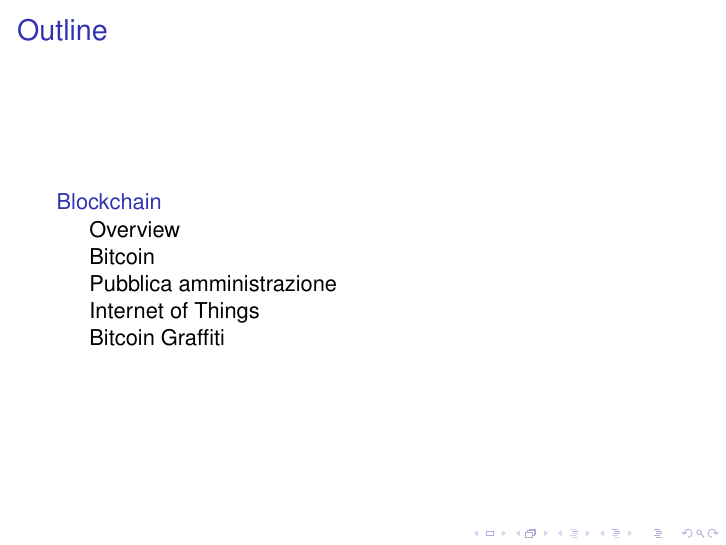
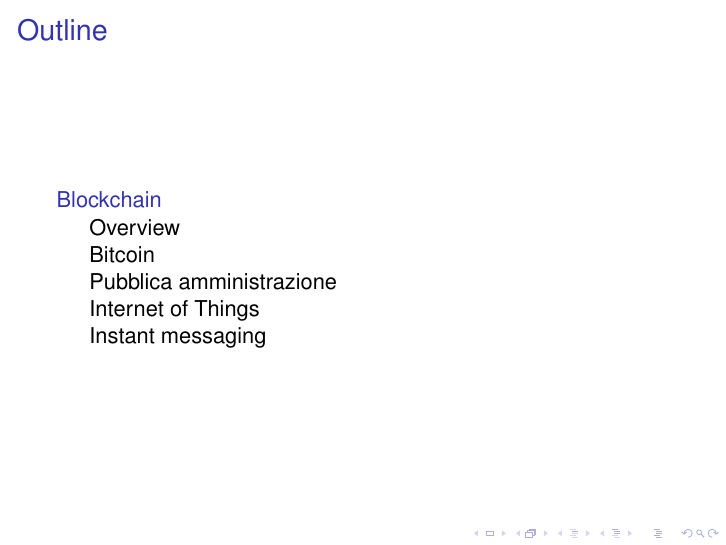
Before and after one commit to Polpetta/PresentazioneBlockChainAALP, LaTeX slides (main.tex, which reads res/slide/14.tex): page 2 of 53. Compiled offline with pdfLaTeX; a LaTeX package or settings file that is missing is left out.

Commit message:
Change section name and typo fix

```diff
--- a/res/slide/14.tex
+++ b/res/slide/14.tex
@@ -1,2 +1,2 @@
-\subsection{Bitcoin Graffiti}
+\subsection{Instant messaging}
 \begin{frame}
```
Also changed, not shown: res/slide/14.tex (2 more changed lines).
